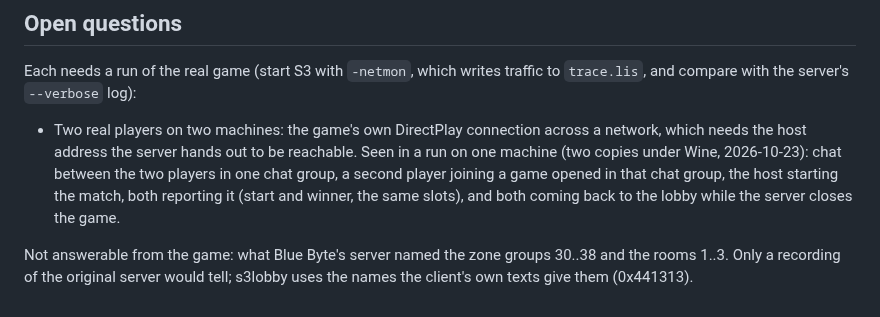
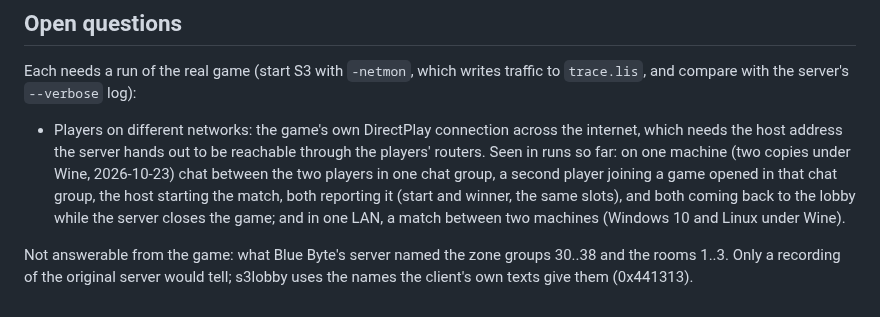
Before and after one commit to DaRealHansForSure/s3lobby, a Markdown page: docs/protocol.md, the part around the change. Rendered like a GitHub page.

```diff
--- a/docs/protocol.md
+++ b/docs/protocol.md
@@ -687,11 +687,13 @@ on every start. Restoring GOG's value fixes it.
 Each needs a run of the real game (start S3 with `-netmon`, which writes traffic to `trace.lis`,
 and compare with the server's `--verbose` log):
 
-- Two real players on two machines: the game's own DirectPlay connection across a network, which
-  needs the host address the server hands out to be reachable. Seen in a run on one machine (two
-  copies under Wine, 2026-10-23): chat between the two players in one chat group, a second player
-  joining a game opened in that chat group, the host starting the match, both reporting it (start
-  and winner, the same slots), and both coming back to the lobby while the server closes the game.
+- Players on different networks: the game's own DirectPlay connection across the internet, which
+  needs the host address the server hands out to be reachable through the players' routers.
+  Seen in runs so far: on one machine (two copies under Wine, 2026-10-23) chat between the two
+  players in one chat group, a second player joining a game opened in that chat group, the host
+  starting the match, both reporting it (start and winner, the same slots), and both coming back
+  to the lobby while the server closes the game; and in one LAN, a match between two machines
+  (Windows 10 and Linux under Wine).
 
 Not answerable from the game: what Blue Byte's server named the zone groups 30..38 and the rooms
 1..3. Only a recording of the original server would tell; s3lobby uses the names the client's own
```
Also changed, not shown: README.md (+9 -5 lines).
